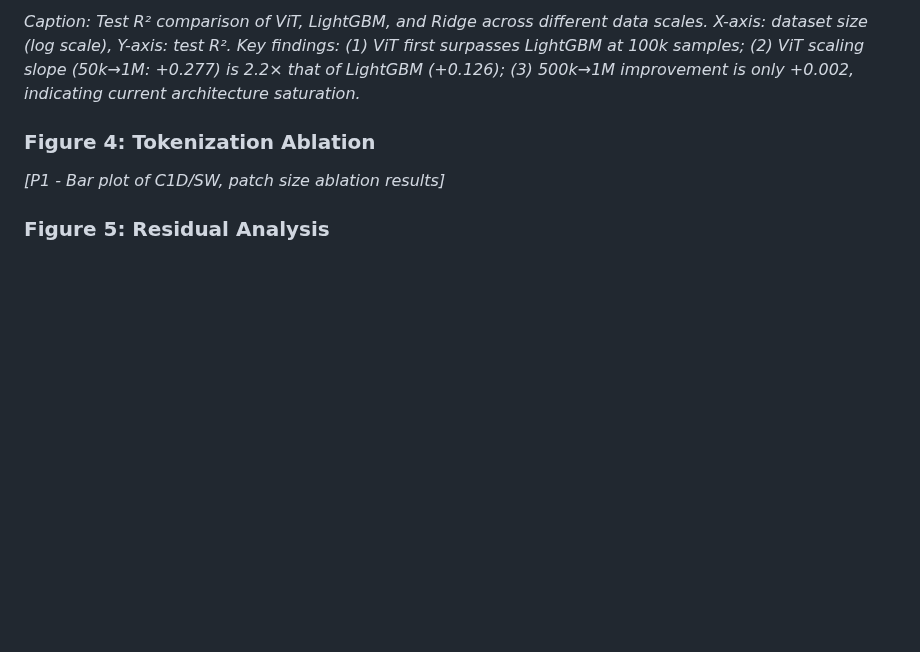
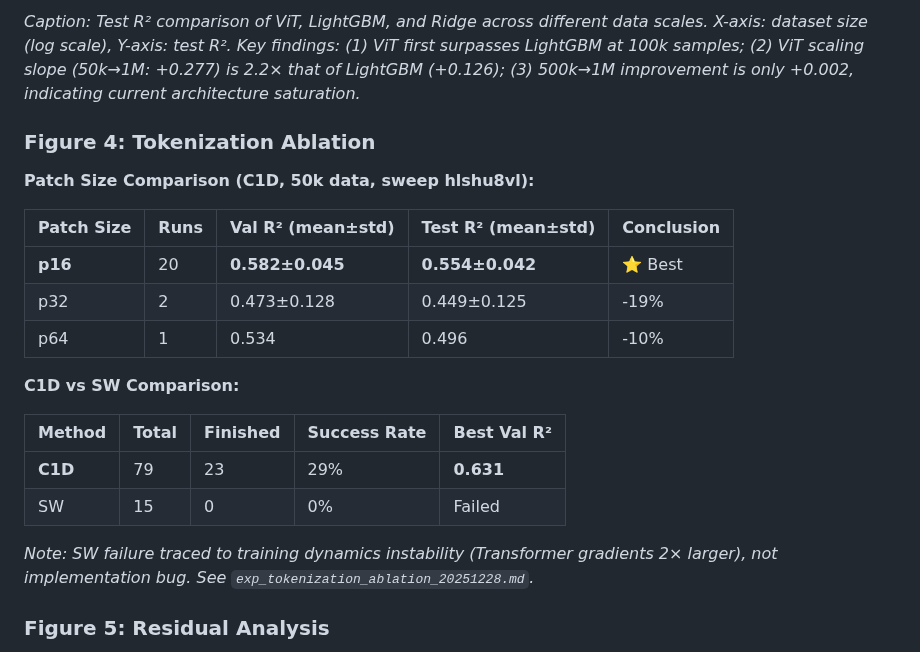
Before and after one commit to ViskaWei/Physics_Informed_AI, a Markdown page: paper/vit/specvit_paper.md, the part around one of its changes. GitHub-like rendering; blank space fills up the shorter version.

```diff
--- a/paper/vit/specvit_paper.md
+++ b/paper/vit/specvit_paper.md
@@ -413,6 +413,22 @@ The gap between SpecViT (R² = 0.698) and Fisher 5D ceiling (R² = 0.874) at mag
 *Caption: Test R² comparison of ViT, LightGBM, and Ridge across different data scales. X-axis: dataset size (log scale), Y-axis: test R². Key findings: (1) ViT first surpasses LightGBM at 100k samples; (2) ViT scaling slope (50k→1M: +0.277) is 2.2× that of LightGBM (+0.126); (3) 500k→1M improvement is only +0.002, indicating current architecture saturation.*
 
 ### Figure 4: Tokenization Ablation
-*[P1 - Bar plot of C1D/SW, patch size ablation results]*
+
+**Patch Size Comparison (C1D, 50k data, sweep hlshu8vl):**
+
+| Patch Size | Runs | Val R² (mean±std) | Test R² (mean±std) | Conclusion |
+|------------|------|-------------------|---------------------|------------|
+| **p16** | 20 | **0.582±0.045** | **0.554±0.042** | ⭐ Best |
+| p32 | 2 | 0.473±0.128 | 0.449±0.125 | -19% |
+| p64 | 1 | 0.534 | 0.496 | -10% |
+
+**C1D vs SW Comparison:**
+
+| Method | Total | Finished | Success Rate | Best Val R² |
+|--------|-------|----------|--------------|-------------|
+| **C1D** | 79 | 23 | 29% | **0.631** |
+| SW | 15 | 0 | 0% | Failed |
+
+*Note: SW failure traced to training dynamics instability (Transformer gradients 2× larger), not implementation bug. See `exp_tokenization_ablation_20251228.md`.*
 
 ### Figure 5: Residual Analysis
```
Also changed, not shown: other parts of paper/vit/specvit_paper.md (+3 -1 lines), paper/vit/specvit_paper_cn.md (+20 -2 lines).
